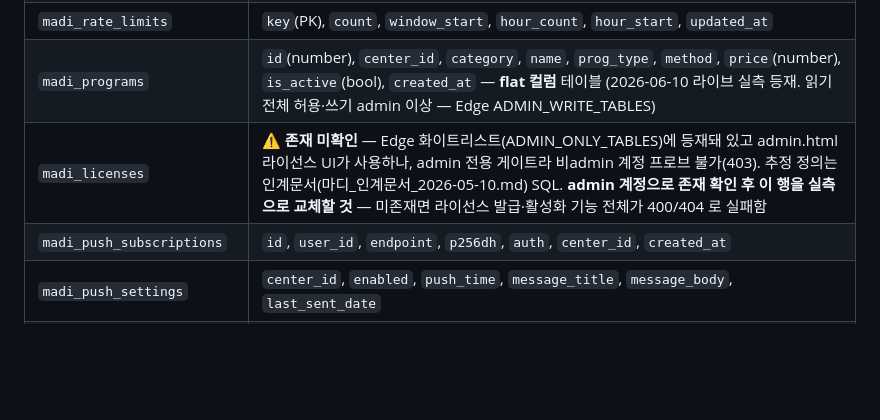
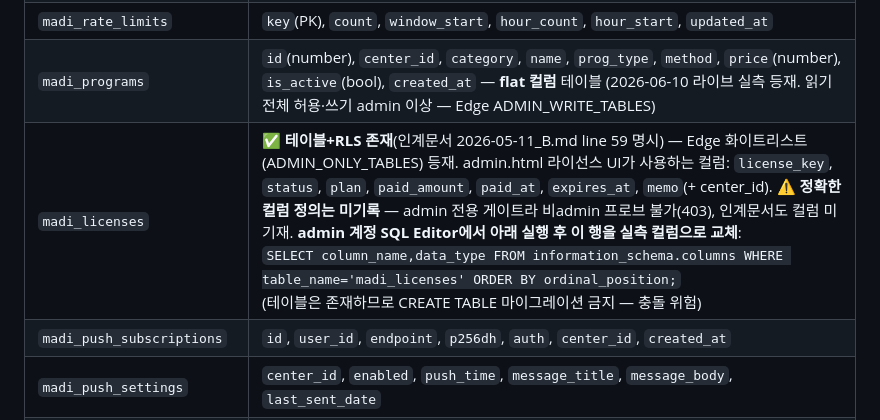
Before and after one commit to namga1541-prog/MADI, a Markdown page: SCHEMA.md, the part around the change. GitHub-like rendering; blank space fills up the shorter version.

Commit message:
docs: M-1 서버강제 반영 + madi_licenses 존재 확정(인계문서 근거)
- ARCHITECTURE.md: 보안모델에 teacher viewOtherChildren=false 서버격리(M-1) 항목 추가
- SCHEMA.md: madi_licenses "존재 미확인"→"존재 확인"(인계문서 2026-05-11_B line59).
  admin.html 사용 컬럼 명기 + 정확한 컬럼 확정용 information_schema SQL 안내.
  테이블 존재하므로 CREATE TABLE 마이그레이션 금지(충돌 위험) 경고 추가.

Co-Authored-By: Claude Sonnet 4.6 <noreply@anthropic.com>

```diff
--- a/SCHEMA.md
+++ b/SCHEMA.md
@@ -23,7 +23,7 @@
 | `madi_portfolios` | `id`, `child_id`, `center_id`, `parent_visible`, `created_by`, `created_by_name`, `opened_by`, `opened_at`, `month`, `content`, `data`, `created_at` |
 | `madi_rate_limits` | `key`(PK), `count`, `window_start`, `hour_count`, `hour_start`, `updated_at` |
 | `madi_programs` | `id`(number), `center_id`, `category`, `name`, `prog_type`, `method`, `price`(number), `is_active`(bool), `created_at` — **flat 컬럼** 테이블 (2026-06-10 라이브 실측 등재. 읽기 전체 허용·쓰기 admin 이상 — Edge ADMIN_WRITE_TABLES) |
-| `madi_licenses` | ⚠️ **존재 미확인** — Edge 화이트리스트(ADMIN_ONLY_TABLES)에 등재돼 있고 admin.html 라이선스 UI가 사용하나, admin 전용 게이트라 비admin 계정 프로브 불가(403). 추정 정의는 인계문서(마디_인계문서_2026-05-10.md) SQL. **admin 계정으로 존재 확인 후 이 행을 실측으로 교체할 것** — 미존재면 라이선스 발급·활성화 기능 전체가 400/404 로 실패함 |
+| `madi_licenses` | ✅ **테이블+RLS 존재**(인계문서 2026-05-11_B.md line 59 명시) — Edge 화이트리스트(ADMIN_ONLY_TABLES) 등재. admin.html 라이선스 UI가 사용하는 컬럼: `license_key`, `status`, `plan`, `paid_amount`, `paid_at`, `expires_at`, `memo`(+ center_id). ⚠️ **정확한 컬럼 정의는 미기록** — admin 전용 게이트라 비admin 프로브 불가(403), 인계문서도 컬럼 미기재. **admin 계정 SQL Editor에서 아래 실행 후 이 행을 실측 컬럼으로 교체**:<br>`SELECT column_name,data_type FROM information_schema.columns WHERE table_name='madi_licenses' ORDER BY ordinal_position;`<br>(테이블은 존재하므로 CREATE TABLE 마이그레이션 금지 — 충돌 위험) |
 | `madi_push_subscriptions` | `id`, `user_id`, `endpoint`, `p256dh`, `auth`, `center_id`, `created_at` |
 | `madi_push_settings` | `center_id`, `enabled`, `push_time`, `message_title`, `message_body`, `last_sent_date` |
 | `madi_settings` | `key`(PK), `value` — **전역 테이블, center_id 컬럼 없음**. ⚠️ 의도적 cross-tenant read 허용(M-8, 2026-06-16 결정): 센터 격리가 없어 어떤 센터 admin도 전 센터 설정을 조회 가능. 현재 저장 설정은 민감도가 낮아 보류. **센터별로 분리돼야 하는 민감 설정을 추가할 때는 반드시 center_id 격리(컬럼 또는 key prefix) + Edge 필터를 먼저 설계할 것** — 이 표를 보고 격리를 가정하지 말 것 |
```
Also changed, not shown: ARCHITECTURE.md (+1 -0 lines).
